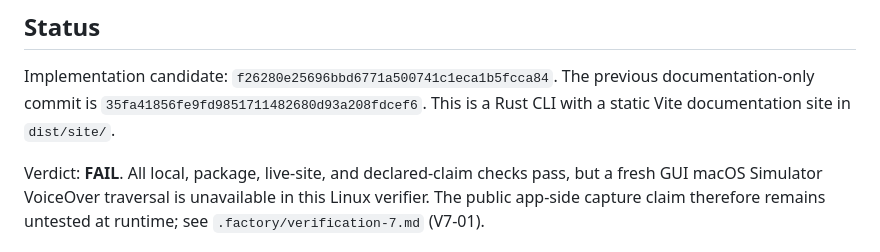
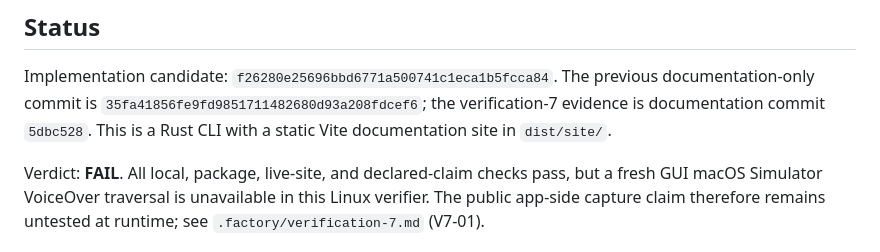
Before and after one commit to B-Divyesh/sf-silent-focus-sentinel, a Markdown page: .factory/handoff.md, the part around the change. GitHub-like rendering.

Commit message:
docs: link verification evidence

```diff
--- a/.factory/handoff.md
+++ b/.factory/handoff.md
@@ -4,8 +4,9 @@
 
 Implementation candidate: `f26280e25696bbd6771a500741c1eca1b5fcca84`.
 The previous documentation-only commit is
-`35fa41856fe9fd9851711482680d93a208fdcef6`. This is a Rust CLI with a static
-Vite documentation site in `dist/site/`.
+`35fa41856fe9fd9851711482680d93a208fdcef6`; the verification-7 evidence is
+documentation commit `5dbc528`. This is a Rust CLI with a static Vite
+documentation site in `dist/site/`.
 
 Verdict: **FAIL**. All local, package, live-site, and declared-claim checks
 pass, but a fresh GUI macOS Simulator VoiceOver traversal is unavailable in
```
